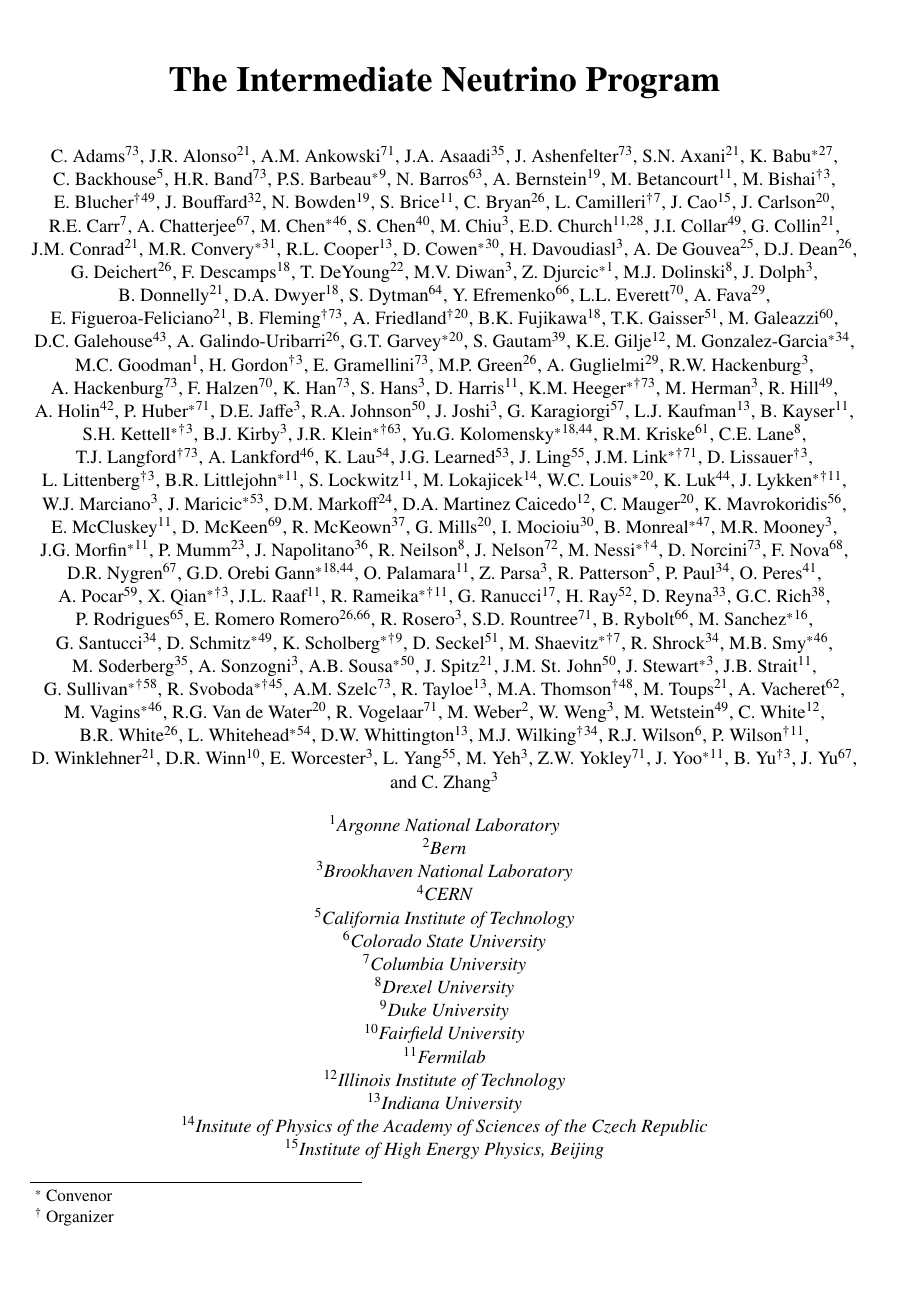
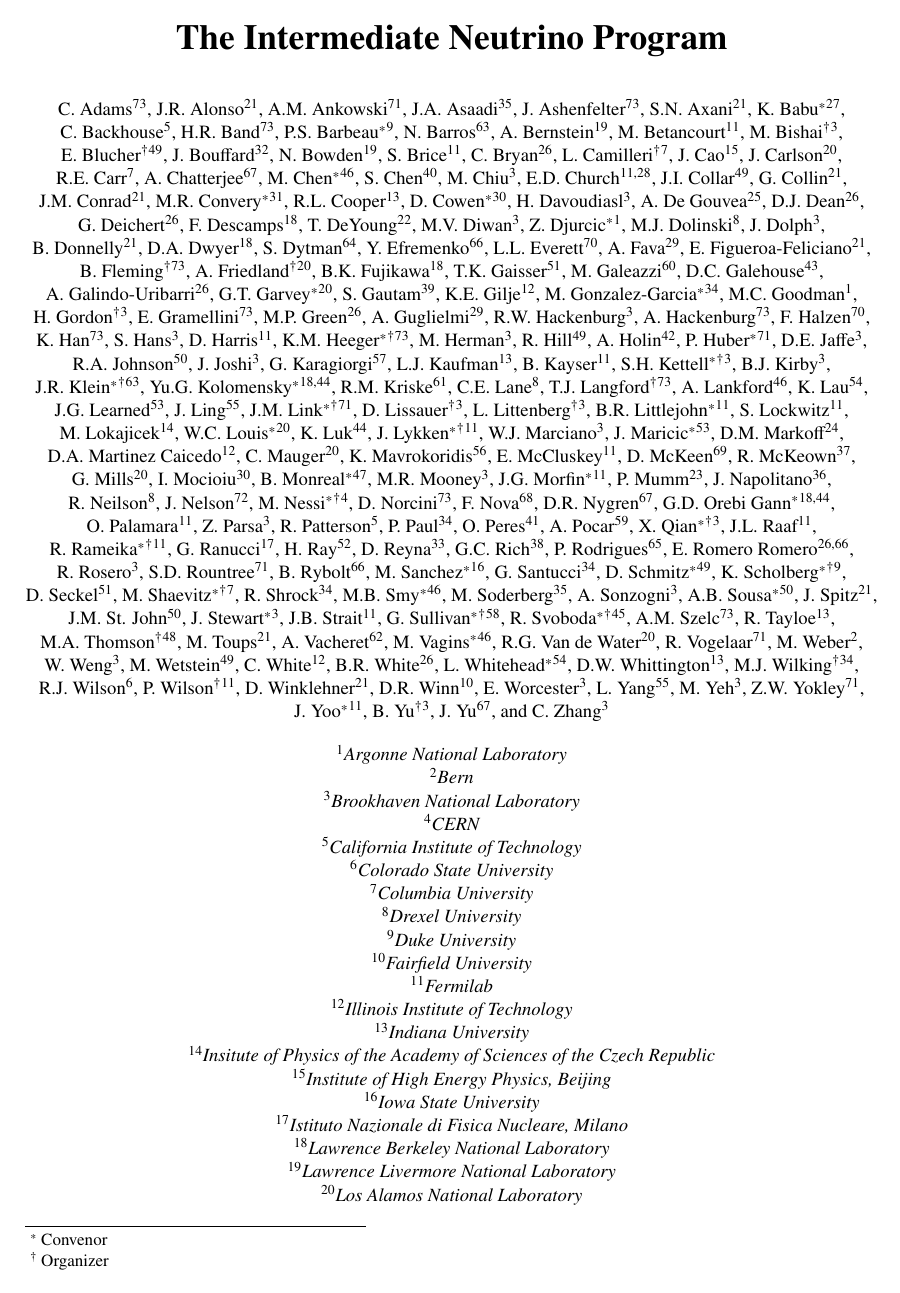
Before and after one commit to IntNeuPro/winp-report, a LaTeX document (WINP.tex, which reads WINP_def.tex): page 1 of 38 before the commit and page 1 of 32 after it. Compiled offline with pdfLaTeX.

Commit message:
formatting for arXiv

```diff
--- a/WINP.tex
+++ b/WINP.tex
@@ -32,19 +32,19 @@
 
 % Temporary definition files:
 
-\input 00_Introduction/def_temp.tex
-\input 00_PhysicsWG/def_temp.tex
-\input 01_Sterile/def_temp.tex
-\input 02_3NuMixing/def_temp.tex
-\input 03_Interactions/def_temp.tex
-\input 04_Properties/def_temp.tex
-\input 05_Astrophysical/def_temp.tex
-\input 00_TechnologyWG/def_temp.tex
-\input 06_AcceleratorSB/def_temp.tex
-\input 07_Reactor/def_temp.tex
-\input 08_SourceCyclotronDAR/def_temp.tex
-\input 09_RandD/def_temp.tex
-\input 10_Theory/def_temp.tex
+%\input 00_Introduction/def_temp.tex
+%\input 00_PhysicsWG/def_temp.tex
+%\input 01_Sterile/def_temp.tex
+%\input 02_3NuMixing/def_temp.tex
+%\input 03_Interactions/def_temp.tex
+%\input 04_Properties/def_temp.tex
+%\input 05_Astrophysical/def_temp.tex
+%\input 00_TechnologyWG/def_temp.tex
+%\input 06_AcceleratorSB/def_temp.tex
+%\input 07_Reactor/def_temp.tex
+%\input 08_SourceCyclotronDAR/def_temp.tex
+%\input 09_RandD/def_temp.tex
+%\input 10_Theory/def_temp.tex
 
 \begin{document}
 %..  General settings:
--- a/WINP_def.tex
+++ b/WINP_def.tex
@@ -353,14 +353,14 @@
 %------------------------------------------------------------------------------
 %	... horizontal spacings
 %------------------------------------------------------------------------------
-\textwidth      17.1cm
-\evensidemargin -0.6cm
-\oddsidemargin  -0.6cm
+\textwidth      17.6cm
+\evensidemargin -0.7cm
+\oddsidemargin  -0.7cm
 %------------------------------------------------------------------------------
 %	... vertical spacings
 %------------------------------------------------------------------------------
-\textheight     725.pt %675.pt % 650.pt
-\topmargin      -2cm %-1.5cm
+\textheight     775.pt %725.pt %675.pt % 650.pt
+\topmargin      -2.85cm %-2cm %-1.5cm
 %\footskip        1.0cm
 %------------------------------------------------------------------------------
 %	interline spacing, paragraph indention etc.
```
